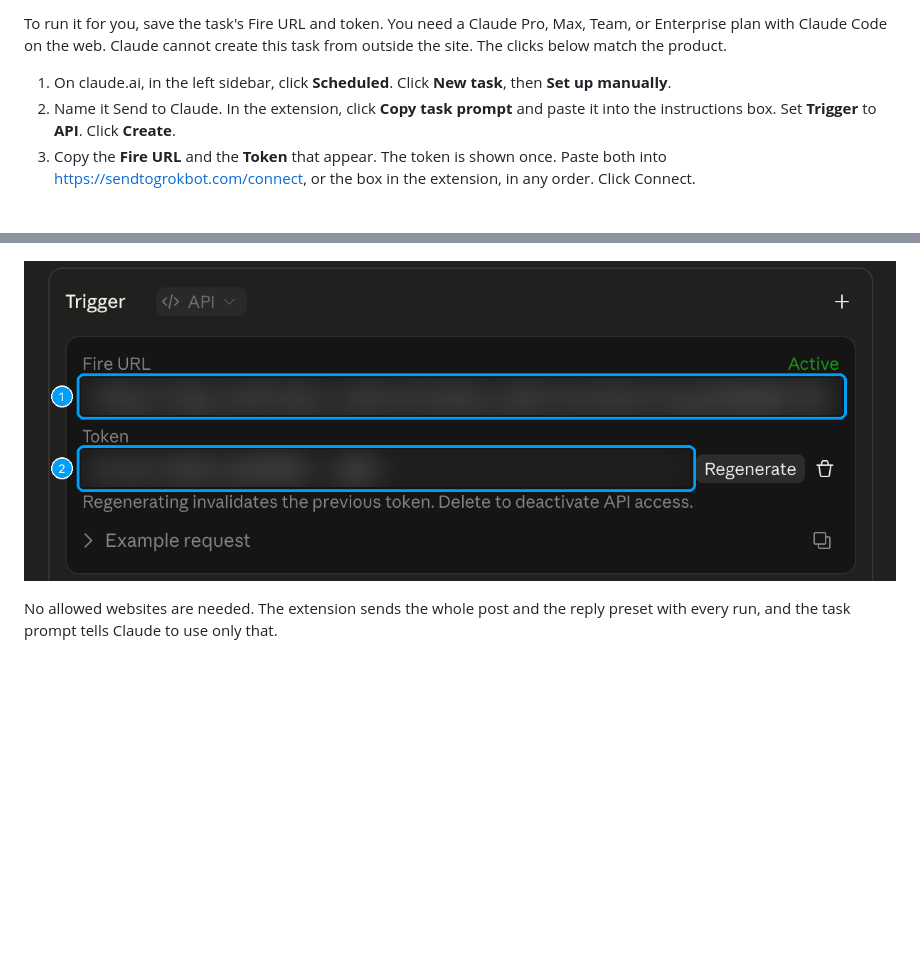
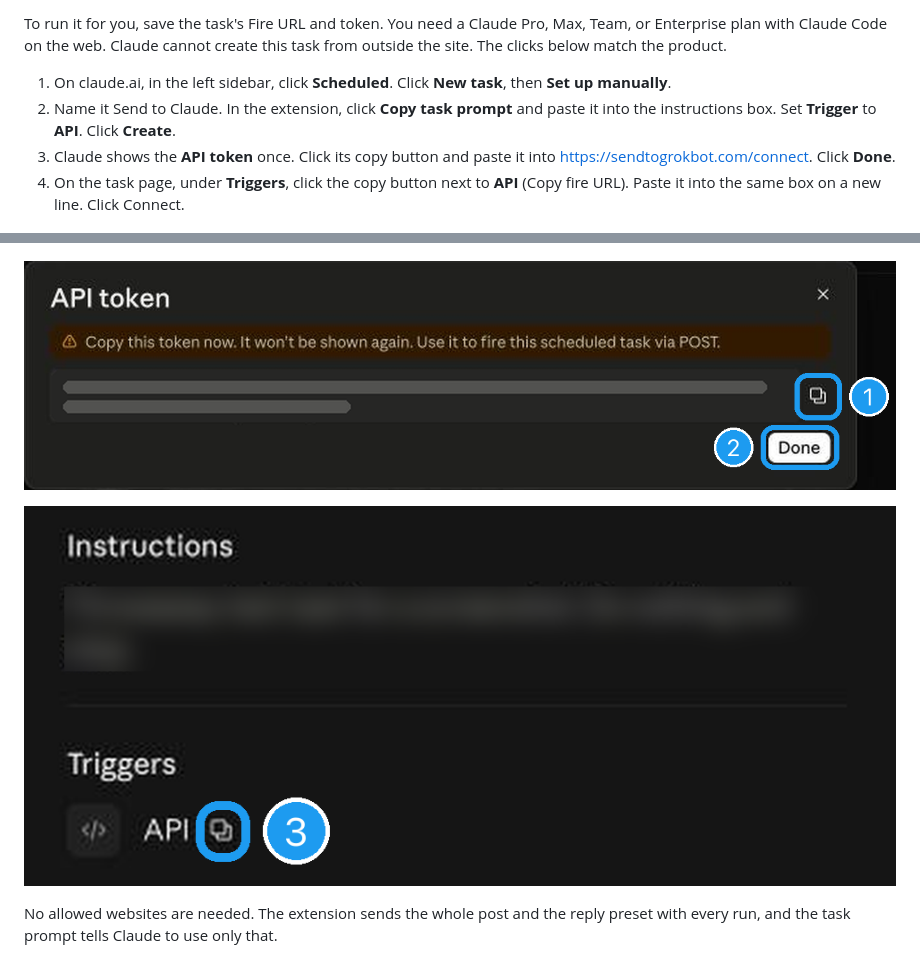
Before and after one commit to jamespendry/send-to-grok-bot, a Markdown page: README.md, 2 parts joined by grey strips. Drawn GitHub-style; pictures changed too: docs/img/claude-step2-copy.png (deleted), docs/img/claude-step2-fire-url.png (added), docs/img/claude-step2-token.png (added); blank space fills up the shorter version.

Commit message:
Show the real Claude token screen in the setup guide.
After Create, claude.ai shows only the API token, with a copy button,
then opens the task page, where the copy button next to API copies the
Fire URL. Step 2 now follows those two screens, captured from a throwaway
task that was then deleted. The token is painted over, not blurred. The
lost-token help shows the Edit menu and Regenerate.

Co-Authored-By: Claude Opus 5.5 <noreply@anthropic.com>

```diff
--- a/README.md
+++ b/README.md
@@ -255,13 +255,16 @@ To run it for you, save the task's Fire URL and token. You need a Claude Pro, Ma
 
 1. On claude.ai, in the left sidebar, click **Scheduled**. Click **New task**, then **Set up manually**.
 2. Name it Send to Claude. In the extension, click **Copy task prompt** and paste it into the instructions box. Set **Trigger** to **API**. Click **Create**.
-3. Copy the **Fire URL** and the **Token** that appear. The token is shown once. Paste both into https://sendtogrokbot.com/connect, or the box in the extension, in any order. Click Connect.
+3. Claude shows the **API token** once. Click its copy button and paste it into https://sendtogrokbot.com/connect. Click **Done**.
+4. On the task page, under **Triggers**, click the copy button next to **API** (Copy fire URL). Paste it into the same box on a new line. Click Connect.
 
 ![claude.ai, Scheduled in the sidebar, then New task and Set up manually](docs/img/claude-step1-new-task.png)
 
 ![The new task form: name, instructions, Trigger set to API, Create](docs/img/claude-step1-form.png)
 
-![The Fire URL and Token, blurred](docs/img/claude-step2-copy.png)
+![The API token box, covered, with its copy button and Done](docs/img/claude-step2-token.png)
+
+![The task page with Copy fire URL next to API](docs/img/claude-step2-fire-url.png)
 
 No allowed websites are needed. The extension sends the whole post and the reply preset with every run, and the task prompt tells Claude to use only that.
 
```
Also changed, not shown: AGENTS.md (+2 -2 lines), docs/img/claude-edit-menu.png (added), docs/img/claude-regenerate.png (added), 1 other file.
